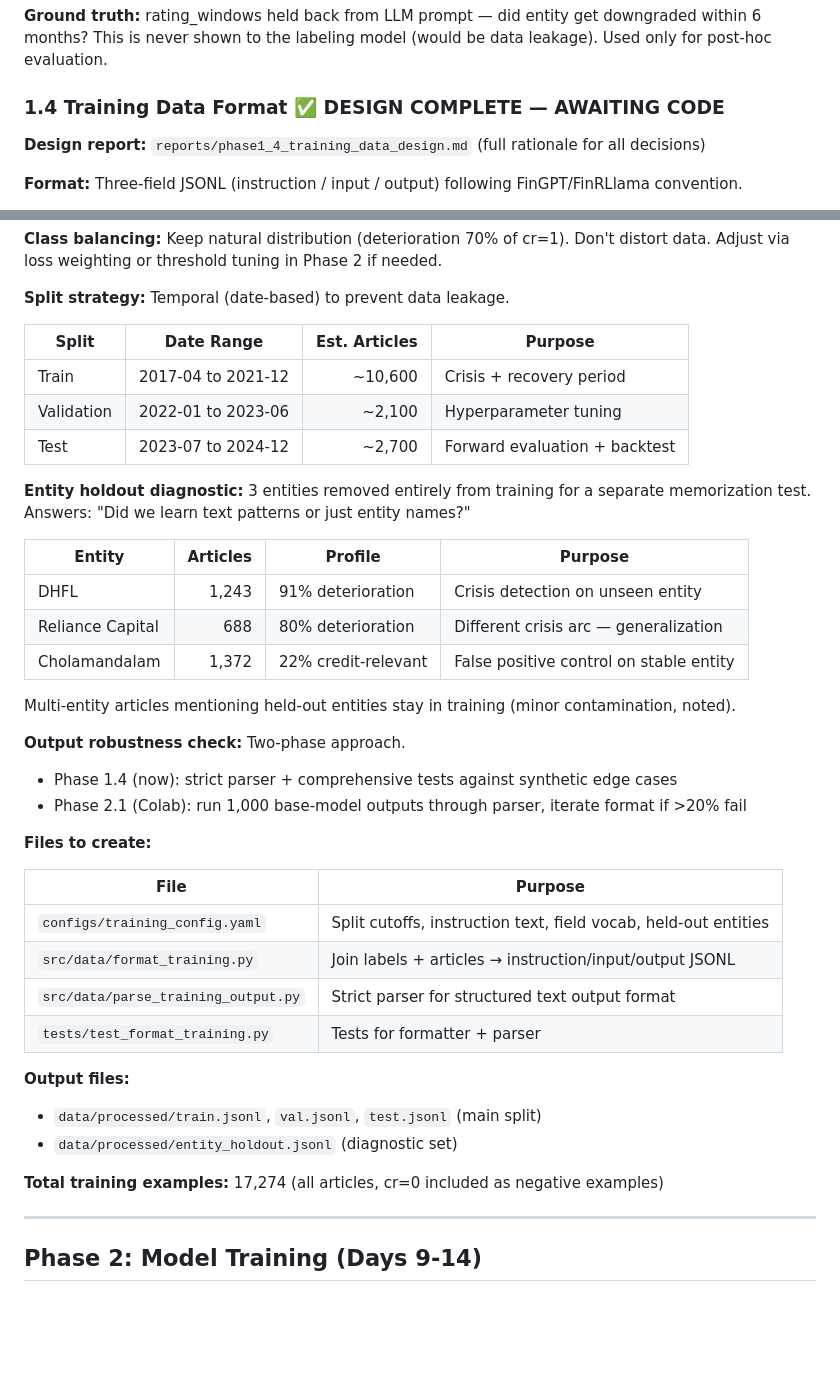
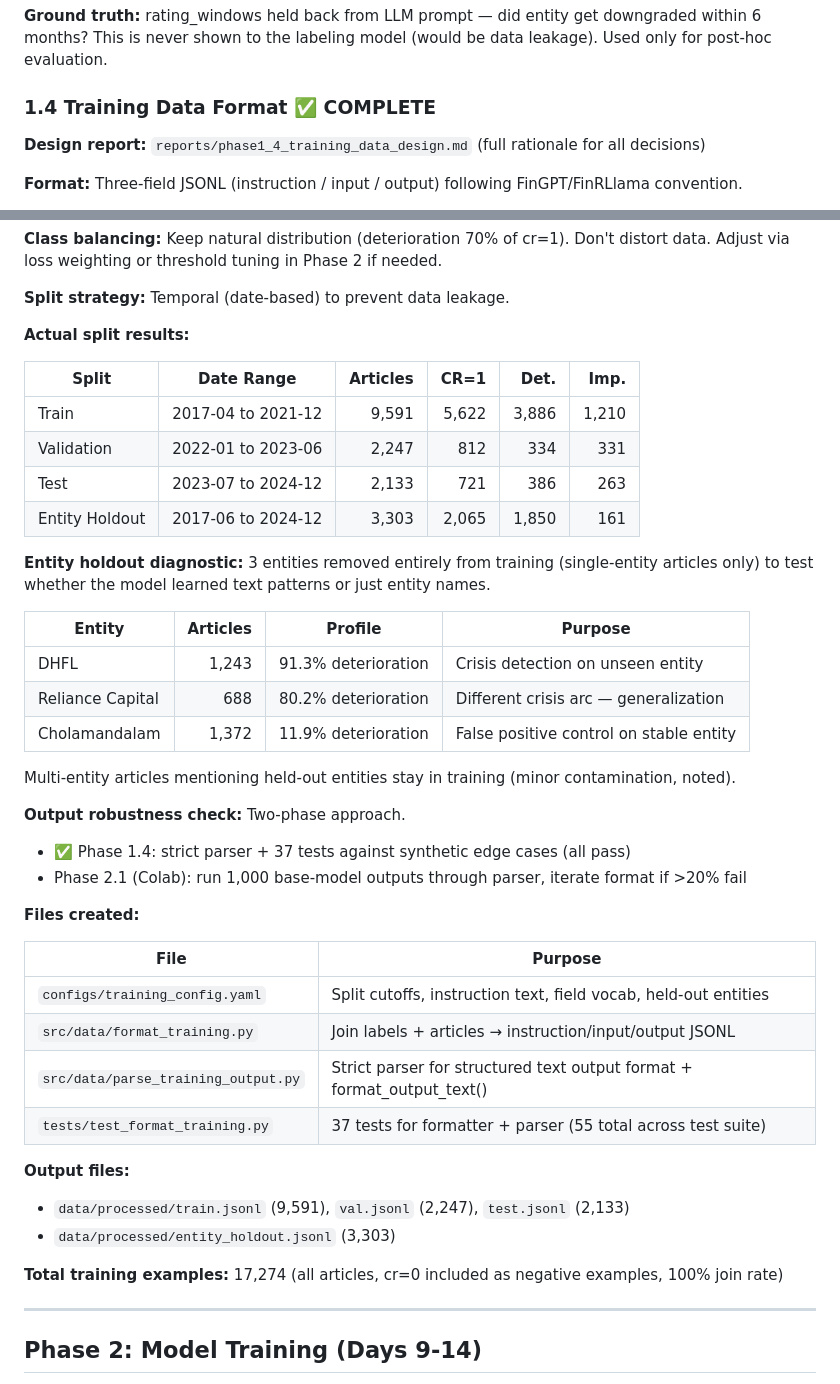
Before and after one commit to spiffler33/india-credit-signals, a Markdown page: PLAN.md, 2 parts joined by grey strips. Drawn GitHub-style; blank space fills up the shorter version.

```diff
--- a/PLAN.md
+++ b/PLAN.md
@@ -243,7 +243,7 @@ gdelt_for_labeling.csv (17,299)
 
 **Ground truth:** rating_windows held back from LLM prompt — did entity get downgraded within 6 months? This is never shown to the labeling model (would be data leakage). Used only for post-hoc evaluation.
 
-### 1.4 Training Data Format ✅ DESIGN COMPLETE — AWAITING CODE
+### 1.4 Training Data Format ✅ COMPLETE
 
 **Design report:** `reports/phase1_4_training_data_design.md` (full rationale for all decisions)
 
@@ -292,41 +292,44 @@ Adjust via loss weighting or threshold tuning in Phase 2 if needed.
 
 **Split strategy:** Temporal (date-based) to prevent data leakage.
 
-| Split | Date Range | Est. Articles | Purpose |
-|-------|-----------|------:|---------|
-| Train | 2017-04 to 2021-12 | ~10,600 | Crisis + recovery period |
-| Validation | 2022-01 to 2023-06 | ~2,100 | Hyperparameter tuning |
-| Test | 2023-07 to 2024-12 | ~2,700 | Forward evaluation + backtest |
+**Actual split results:**
 
-**Entity holdout diagnostic:** 3 entities removed entirely from training for a separate
-memorization test. Answers: "Did we learn text patterns or just entity names?"
+| Split | Date Range | Articles | CR=1 | Det. | Imp. |
+|-------|-----------|------:|------:|------:|------:|
+| Train | 2017-04 to 2021-12 | 9,591 | 5,622 | 3,886 | 1,210 |
+| Validation | 2022-01 to 2023-06 | 2,247 | 812 | 334 | 331 |
+| Test | 2023-07 to 2024-12 | 2,133 | 721 | 386 | 263 |
+| Entity Holdout | 2017-06 to 2024-12 | 3,303 | 2,065 | 1,850 | 161 |
+
+**Entity holdout diagnostic:** 3 entities removed entirely from training (single-entity articles
+only) to test whether the model learned text patterns or just entity names.
 
 | Entity | Articles | Profile | Purpose |
 |--------|------:|---------|---------|
-| DHFL | 1,243 | 91% deterioration | Crisis detection on unseen entity |
-| Reliance Capital | 688 | 80% deterioration | Different crisis arc — generalization |
-| Cholamandalam | 1,372 | 22% credit-relevant | False positive control on stable entity |
+| DHFL | 1,243 | 91.3% deterioration | Crisis detection on unseen entity |
+| Reliance Capital | 688 | 80.2% deterioration | Different crisis arc — generalization |
+| Cholamandalam | 1,372 | 11.9% deterioration | False positive control on stable entity |
 
 Multi-entity articles mentioning held-out entities stay in training (minor contamination, noted).
 
 **Output robustness check:** Two-phase approach.
-- Phase 1.4 (now): strict parser + comprehensive tests against synthetic edge cases
+- ✅ Phase 1.4: strict parser + 37 tests against synthetic edge cases (all pass)
 - Phase 2.1 (Colab): run 1,000 base-model outputs through parser, iterate format if >20% fail
 
-**Files to create:**
+**Files created:**
 
 | File | Purpose |
 |------|---------|
 | `configs/training_config.yaml` | Split cutoffs, instruction text, field vocab, held-out entities |
 | `src/data/format_training.py` | Join labels + articles → instruction/input/output JSONL |
-| `src/data/parse_training_output.py` | Strict parser for structured text output format |
-| `tests/test_format_training.py` | Tests for formatter + parser |
+| `src/data/parse_training_output.py` | Strict parser for structured text output format + format_output_text() |
+| `tests/test_format_training.py` | 37 tests for formatter + parser (55 total across test suite) |
 
 **Output files:**
-- `data/processed/train.jsonl`, `val.jsonl`, `test.jsonl` (main split)
-- `data/processed/entity_holdout.jsonl` (diagnostic set)
+- `data/processed/train.jsonl` (9,591), `val.jsonl` (2,247), `test.jsonl` (2,133)
+- `data/processed/entity_holdout.jsonl` (3,303)
 
-**Total training examples:** 17,274 (all articles, cr=0 included as negative examples)
+**Total training examples:** 17,274 (all articles, cr=0 included as negative examples, 100% join rate)
 
 ---
 
```
Also changed, not shown: CLAUDE.md (+18 -6 lines).
